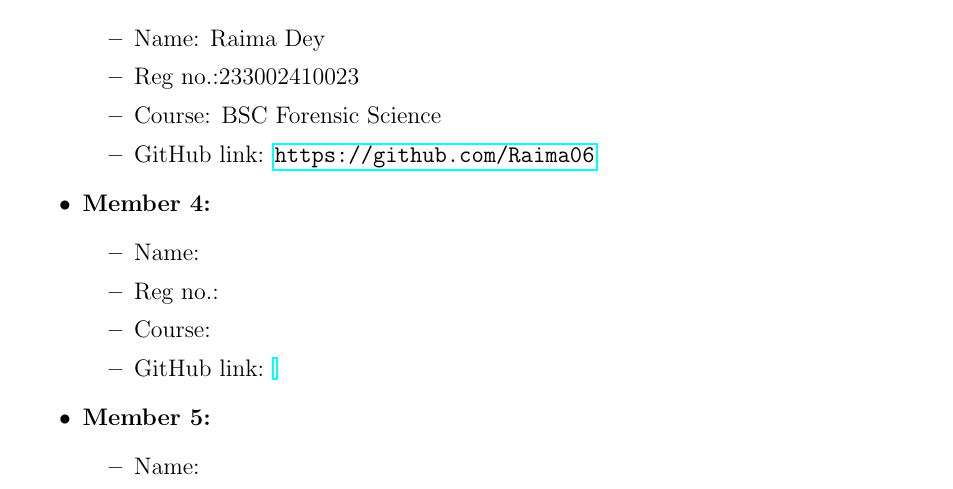
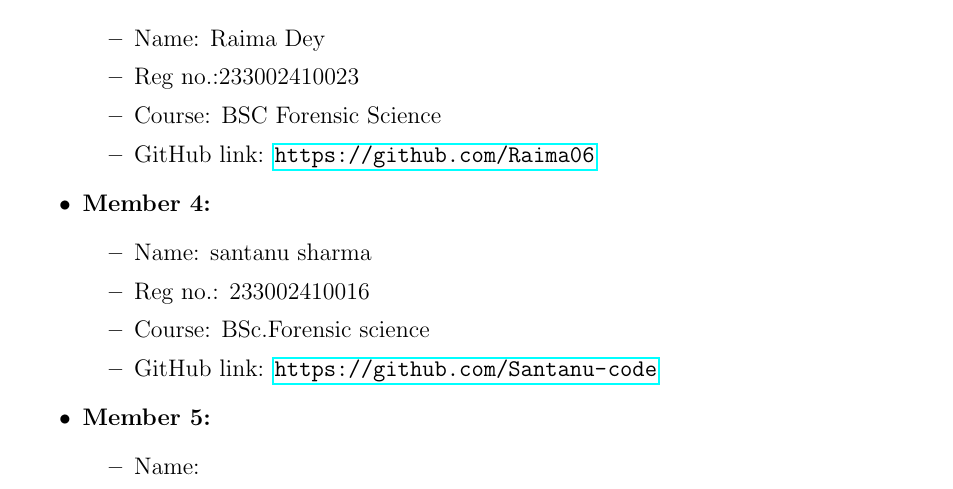
Before and after one commit to Akaanee/Lab-Notebook-Group-3, a LaTeX document (main.tex): part of page 2 of 7, cut so that both start at the same text. Compiled offline with pdfLaTeX.

Commit message:
Update main.tex

```diff
--- a/main.tex
+++ b/main.tex
@@ -58,10 +58,10 @@
 
     \item \textbf{Member 4:}
     \begin{itemize}
-        \item Name:
-        \item Reg no.:
-        \item Course:
-        \item GitHub link: \url{}
+        \item Name: santanu sharma
+        \item Reg no.: 233002410016
+        \item Course: BSc.Forensic science
+        \item GitHub link: \url{https://github.com/Santanu-code}
     \end{itemize}
 
     \item \textbf{Member 5:}
```
